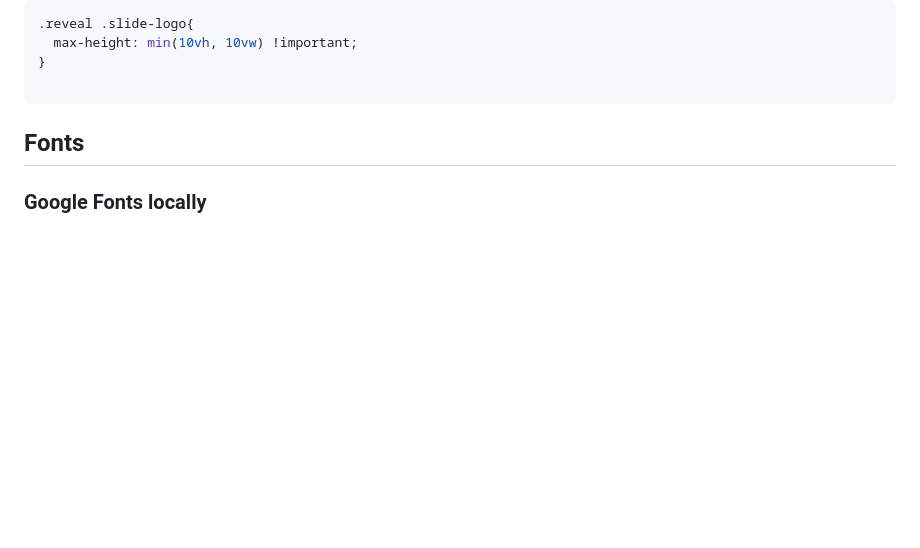
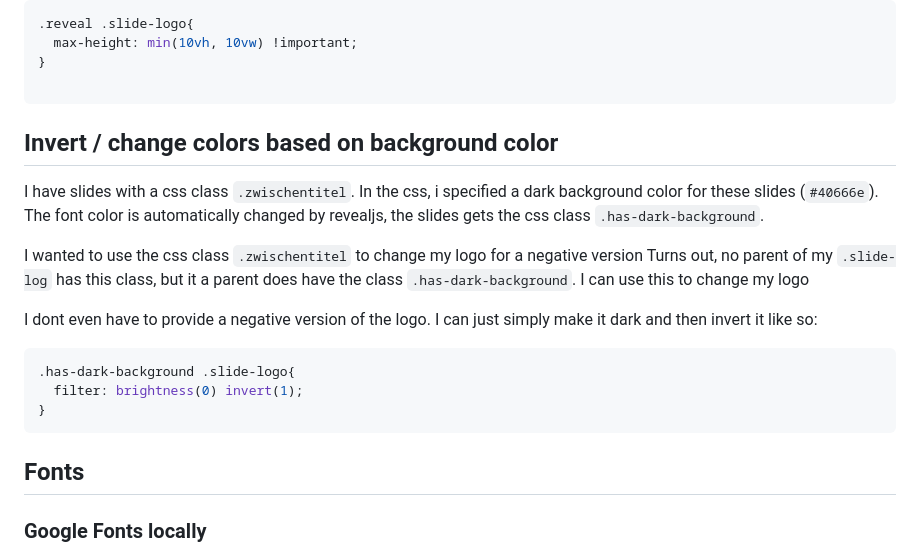
Before and after one commit to ratnanil/Revealjs-Tricks, a Markdown page: Readme.md, the part around the change. Rendered like a GitHub page; blank space fills up the shorter version.

````diff
--- a/Readme.md
+++ b/Readme.md
@@ -26,6 +26,20 @@ With quarto, I have the possibility to set a slide logo. I can make this (somewh
 
 ```
 
+
+## Invert / change colors based on background color
+
+I have slides with a css class `.zwischentitel`. In the css, i specified a dark background color for these slides (`#40666e`). The font color is automatically changed by revealjs, the slides gets the css class `.has-dark-background`.
+
+I wanted to use the css class `.zwischentitel` to change my logo for a negative version Turns out, no parent of my `.slide-log` has this class, but it a parent does have the class `.has-dark-background`. I can use this to change my logo
+
+I dont even have to provide a negative version of the logo. I can just simply make it dark and then invert it like so:
+
+```css
+.has-dark-background .slide-logo{
+  filter: brightness(0) invert(1);
+}
+```
 
 
 ## Fonts
````
